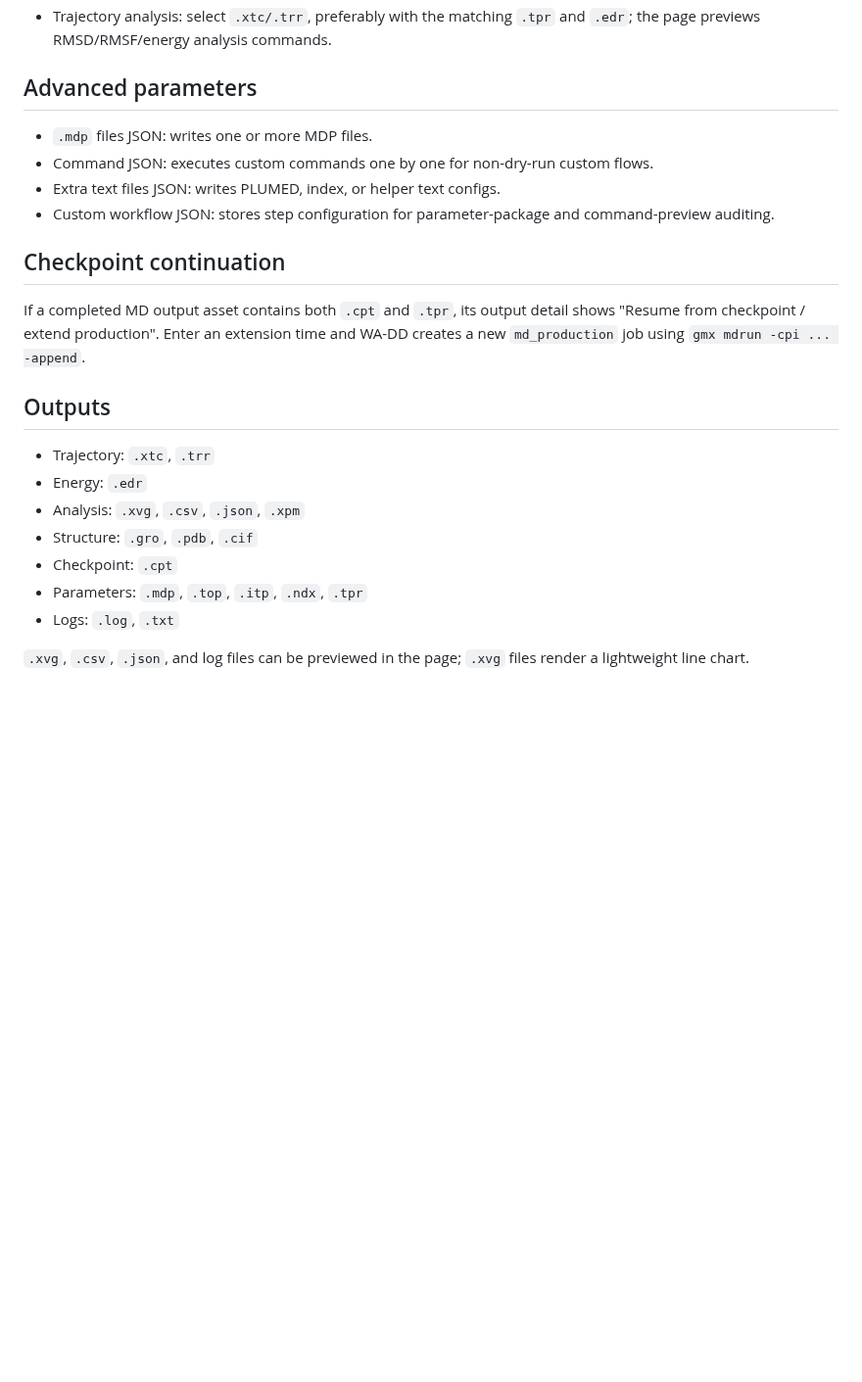
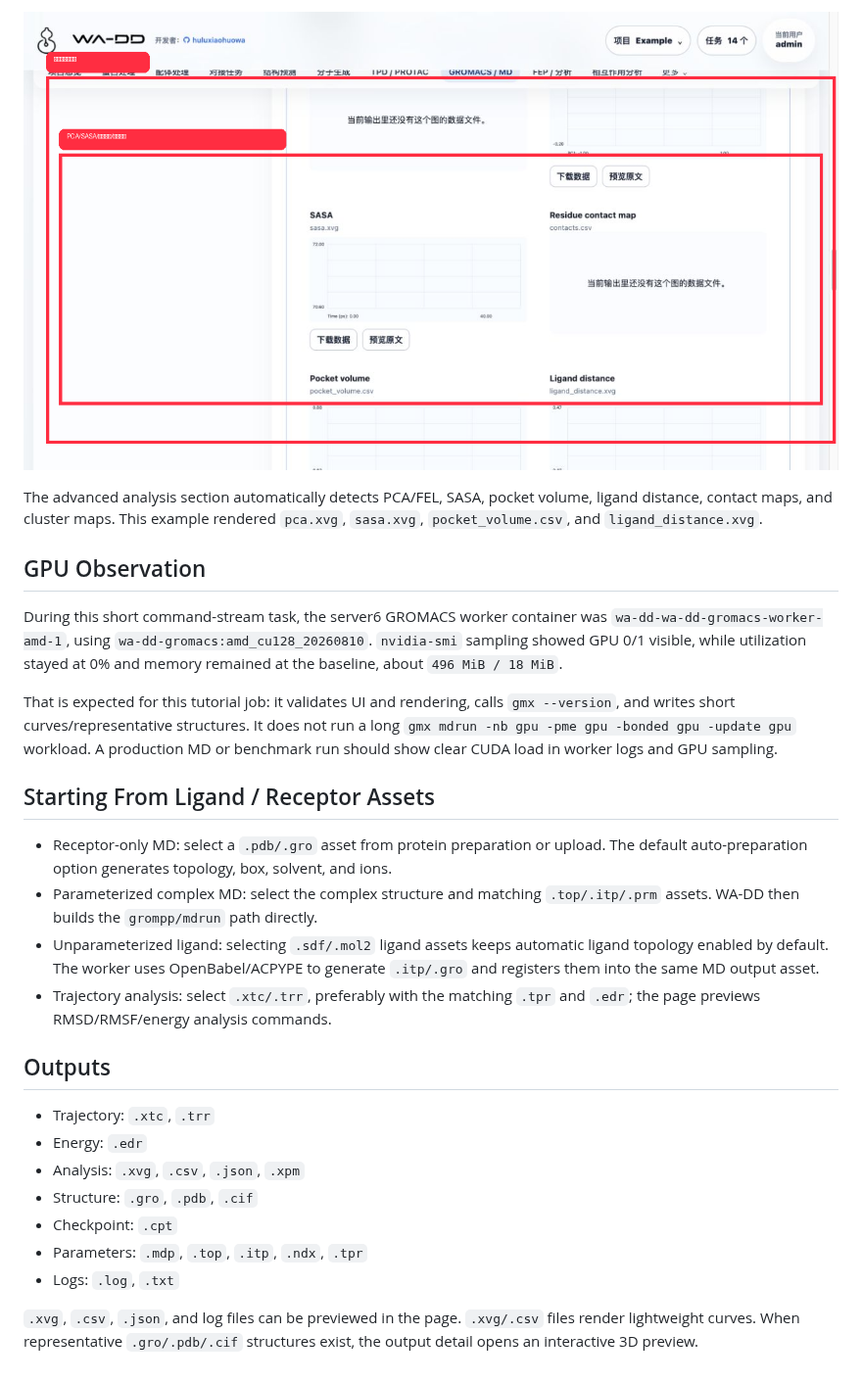
Before and after one commit to huluxiaohuowa/wa-dd-docs, a Markdown page: userguide/gromacs-md.EN.md, the part around one of its changes. Shown at 98% size. Drawn GitHub-style; pictures changed too: userguide/images/gromacs-short-md-05-advanced-analysis-boxed.png (added); blank space fills up the shorter version.

```diff
--- a/userguide/gromacs-md.EN.md
+++ b/userguide/gromacs-md.EN.md
@@ -23,15 +45,19 @@ The GROMACS / MD page submits CUDA-accelerated molecular dynamics jobs. It curre
+![Advanced analysis figures](images/gromacs-short-md-05-advanced-analysis-boxed.png)
+
+The advanced analysis section automatically detects PCA/FEL, SASA, pocket volume, ligand distance, contact maps, and cluster maps. This example rendered `pca.xvg`, `sasa.xvg`, `pocket_volume.csv`, and `ligand_distance.xvg`.
+
+## GPU Observation
+
+During this short command-stream task, the server6 GROMACS worker container was `wa-dd-wa-dd-gromacs-worker-amd-1`, using `wa-dd-gromacs:amd_cu128_20260810`. `nvidia-smi` sampling showed GPU 0/1 visible, while utilization stayed at 0% and memory remained at the baseline, about `496 MiB / 18 MiB`.
+
+That is expected for this tutorial job: it validates UI and rendering, calls `gmx --version`, and writes short curves/representative structures. It does not run a long `gmx mdrun -nb gpu -pme gpu -bonded gpu -update gpu` workload. A production MD or benchmark run should show clear CUDA load in worker logs and GPU sampling.
+
+## Starting From Ligand / Receptor Assets
+
+- Receptor-only MD: select a `.pdb/.gro` asset from protein preparation or upload. The default auto-preparation option generates topology, box, solvent, and ions.
+- Parameterized complex MD: select the complex structure and matching `.top/.itp/.prm` assets. WA-DD then builds the `grompp/mdrun` path directly.
+- Unparameterized ligand: selecting `.sdf/.mol2` ligand assets keeps automatic ligand topology enabled by default. The worker uses OpenBabel/ACPYPE to generate `.itp/.gro` and registers them into the same MD output asset.
 - Trajectory analysis: select `.xtc/.trr`, preferably with the matching `.tpr` and `.edr`; the page previews RMSD/RMSF/energy analysis commands.
-
-## Advanced parameters
-
-- `.mdp` files JSON: writes one or more MDP files.
-- Command JSON: executes custom commands one by one for non-dry-run custom flows.
-- Extra text files JSON: writes PLUMED, index, or helper text configs.
-- Custom workflow JSON: stores step configuration for parameter-package and command-preview auditing.
-
-## Checkpoint continuation
-
-If a completed MD output asset contains both `.cpt` and `.tpr`, its output detail shows "Resume from checkpoint / extend production". Enter an extension time and WA-DD creates a new `md_production` job using `gmx mdrun -cpi ... -append`.
 
 ## Outputs
 
@@ -43,4 +69,4 @@ If a completed MD output asset contains both `.cpt` and `.tpr`, its output detai
 - Parameters: `.mdp`, `.top`, `.itp`, `.ndx`, `.tpr`
 - Logs: `.log`, `.txt`
 
-`.xvg`, `.csv`, `.json`, and log files can be previewed in the page; `.xvg` files render a lightweight line chart.
+`.xvg`, `.csv`, `.json`, and log files can be previewed in the page. `.xvg/.csv` files render lightweight curves. When representative `.gro/.pdb/.cif` structures exist, the output detail opens an interactive 3D preview.
```
Also changed, not shown: other parts of userguide/gromacs-md.EN.md (+34 -12 lines), userguide/gromacs-md.md (+49 -23 lines), userguide/images/gromacs-short-md-01-input-params-boxed.png (added), userguide/images/gromacs-short-md-02-advanced-json-boxed.png (added), userguide/images/gromacs-short-md-03-task-result-boxed.png (added), userguide/images/gromacs-short-md-04-3d-curves-boxed.png (added).
